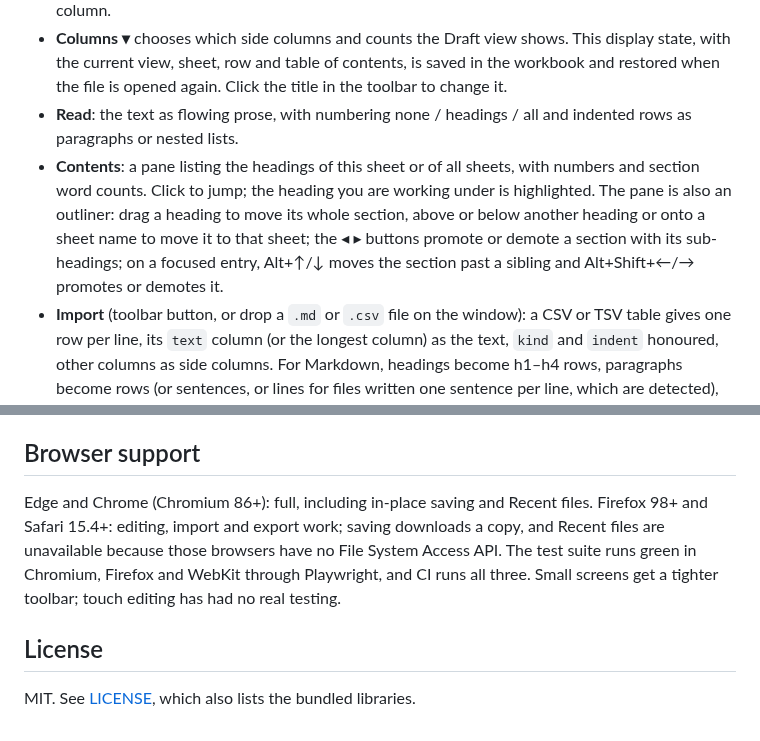
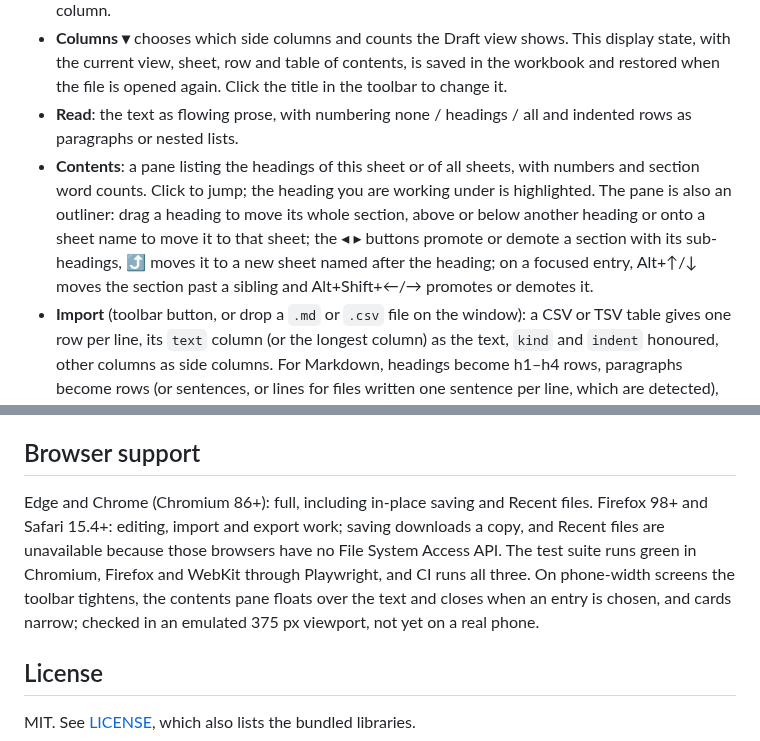
Before and after one commit to jmkorhonen/sheetwriter, a Markdown page: README.md, 2 parts joined by grey strips. Rendered like a GitHub page.

```diff
--- a/README.md
+++ b/README.md
@@ -73,7 +80,7 @@ Press `?` in the toolbar or F1 for the full list.
 - **Grid**: every column as a table, frozen header and number column, drag handles, inline column renaming, drag a header to reorder. Columns are shared by all chapter sheets: adding, renaming, deleting or reordering applies everywhere, and deleting warns if any sheet holds data in the column.
 - **Columns ▾** chooses which side columns and counts the Draft view shows. This display state, with the current view, sheet, row and table of contents, is saved in the workbook and restored when the file is opened again. Click the title in the toolbar to change it.
 - **Read**: the text as flowing prose, with numbering none / headings / all and indented rows as paragraphs or nested lists.
-- **Contents**: a pane listing the headings of this sheet or of all sheets, with numbers and section word counts. Click to jump; the heading you are working under is highlighted. The pane is also an outliner: drag a heading to move its whole section, above or below another heading or onto a sheet name to move it to that sheet; the ◂ ▸ buttons promote or demote a section with its sub-headings; on a focused entry, Alt+↑/↓ moves the section past a sibling and Alt+Shift+←/→ promotes or demotes it.
+- **Contents**: a pane listing the headings of this sheet or of all sheets, with numbers and section word counts. Click to jump; the heading you are working under is highlighted. The pane is also an outliner: drag a heading to move its whole section, above or below another heading or onto a sheet name to move it to that sheet; the ◂ ▸ buttons promote or demote a section with its sub-headings, ⤴ moves it to a new sheet named after the heading; on a focused entry, Alt+↑/↓ moves the section past a sibling and Alt+Shift+←/→ promotes or demotes it.
 - **Import** (toolbar button, or drop a `.md` or `.csv` file on the window): a CSV or TSV table gives one row per line, its `text` column (or the longest column) as the text, `kind` and `indent` honoured, other columns as side columns. For Markdown, headings become h1–h4 rows, paragraphs become rows (or sentences, or lines for files written one sentence per line, which are detected), list items become indented rows, and the side-column blockquotes and comments that Export writes are read back into their columns. Into a new sheet, one sheet per h1, or the current sheet, with a preview first.
 - **Find and replace** (Ctrl+F, Ctrl+H): across all sheets and columns or narrowed down, with match case; F3 steps through matches, Replace all is one undo step.
 - **OpenDocument**: save the workbook as `.ods` (choose the extension in Save as) for LibreOffice, with the same sheets, settings sheet, contents sheet and header protection; `.ods` files open too. Export the text as `.odt` from the Export dialog. Limits: data-sheet formatting is carried through only for `.xlsx`, and `.ods` has no frozen panes.
@@ -134,7 +144,7 @@ Notes for contributors:
 
 ## Browser support
 
-Edge and Chrome (Chromium 86+): full, including in-place saving and Recent files. Firefox 98+ and Safari 15.4+: editing, import and export work; saving downloads a copy, and Recent files are unavailable because those browsers have no File System Access API. The test suite runs green in Chromium, Firefox and WebKit through Playwright, and CI runs all three. Small screens get a tighter toolbar; touch editing has had no real testing.
+Edge and Chrome (Chromium 86+): full, including in-place saving and Recent files. Firefox 98+ and Safari 15.4+: editing, import and export work; saving downloads a copy, and Recent files are unavailable because those browsers have no File System Access API. The test suite runs green in Chromium, Firefox and WebKit through Playwright, and CI runs all three. On phone-width screens the toolbar tightens, the contents pane floats over the text and closes when an entry is chosen, and cards narrow; checked in an emulated 375 px viewport, not yet on a real phone.
 
 ## License
 
```
Also changed, not shown: other parts of README.md (+11 -1 lines), CHANGELOG.md (+3 -0 lines), PLAN.md (+1 -1 lines), docs/img/draft.png (added), docs/img/grid.png (added), docs/img/read.png (added), docs/img/sheetwriter.gif (added), 10 other files.
